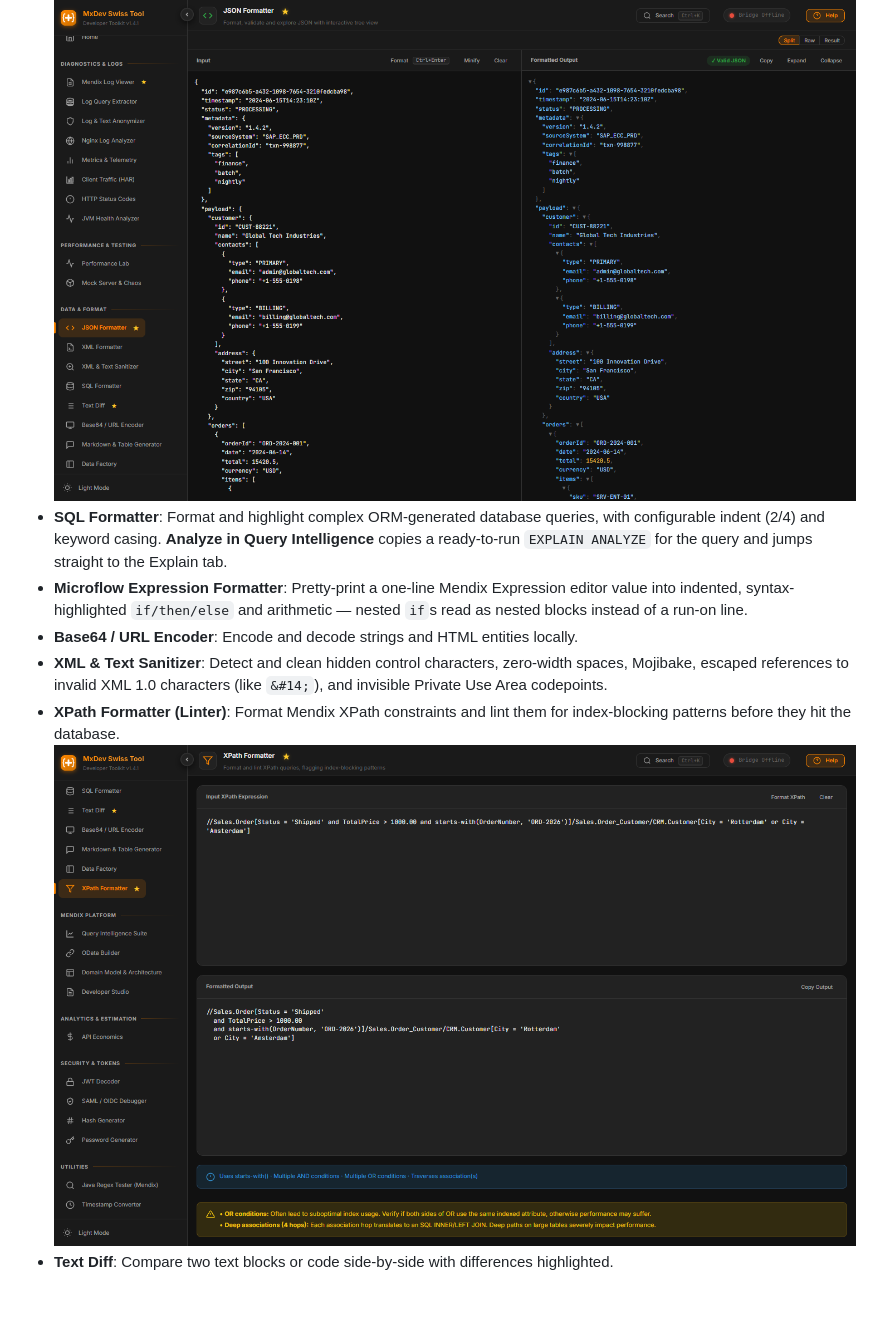
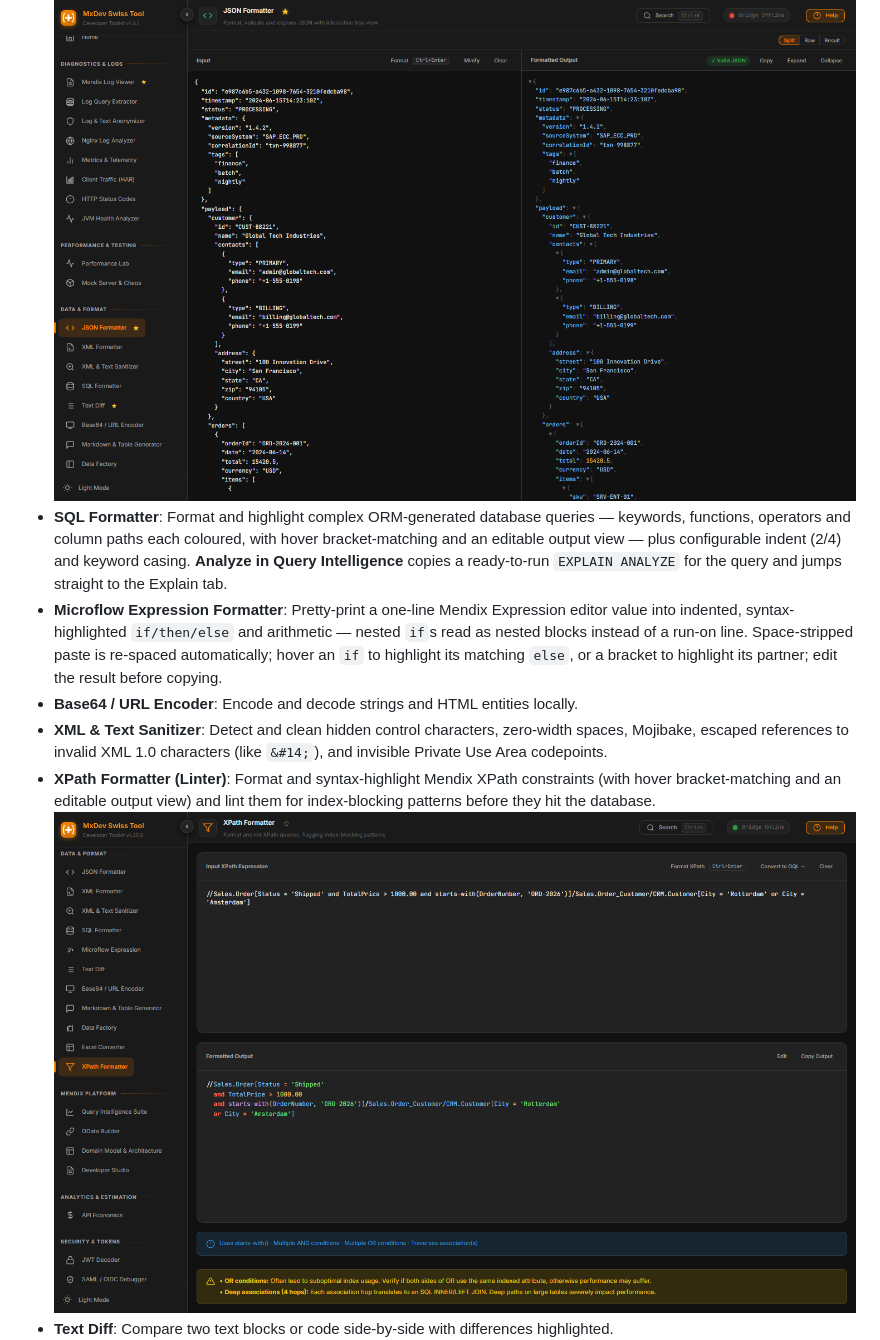
Before and after one commit to RealMecowhy/MxDevSwissTool, a Markdown page: README.md, the part around the change. Rendered like a GitHub page; pictures changed too: assets/screenshot-xpath-builder.png; blank space fills up the shorter version.

```diff
--- a/README.md
+++ b/README.md
@@ -56,11 +56,11 @@ The toolkit is divided into logical categories to assist you across the entire d
 ### 3. Data & Formatting
 * **JSON / XML Formatters**: Format, validate, and explore payloads with interactive tree views.
   ![JSON Formatter](assets/screenshot-json-formatter.png)
-* **SQL Formatter**: Format and highlight complex ORM-generated database queries, with configurable indent (2/4) and keyword casing. **Analyze in Query Intelligence** copies a ready-to-run `EXPLAIN ANALYZE` for the query and jumps straight to the Explain tab.
-* **Microflow Expression Formatter**: Pretty-print a one-line Mendix Expression editor value into indented, syntax-highlighted `if/then/else` and arithmetic — nested `if`s read as nested blocks instead of a run-on line.
+* **SQL Formatter**: Format and highlight complex ORM-generated database queries — keywords, functions, operators and column paths each coloured, with hover bracket-matching and an editable output view — plus configurable indent (2/4) and keyword casing. **Analyze in Query Intelligence** copies a ready-to-run `EXPLAIN ANALYZE` for the query and jumps straight to the Explain tab.
+* **Microflow Expression Formatter**: Pretty-print a one-line Mendix Expression editor value into indented, syntax-highlighted `if/then/else` and arithmetic — nested `if`s read as nested blocks instead of a run-on line. Space-stripped paste is re-spaced automatically; hover an `if` to highlight its matching `else`, or a bracket to highlight its partner; edit the result before copying.
 * **Base64 / URL Encoder**: Encode and decode strings and HTML entities locally.
 * **XML & Text Sanitizer**: Detect and clean hidden control characters, zero-width spaces, Mojibake, escaped references to invalid XML 1.0 characters (like `&#14;`), and invisible Private Use Area codepoints.
-* **XPath Formatter (Linter)**: Format Mendix XPath constraints and lint them for index-blocking patterns before they hit the database.
+* **XPath Formatter (Linter)**: Format and syntax-highlight Mendix XPath constraints (with hover bracket-matching and an editable output view) and lint them for index-blocking patterns before they hit the database.
   ![XPath Formatter](assets/screenshot-xpath-builder.png)
 * **Text Diff**: Compare two text blocks or code side-by-side with differences highlighted.
   ![Text Diff](assets/screenshot-text-diff.png)
```
Also changed, not shown: 15 other files.
